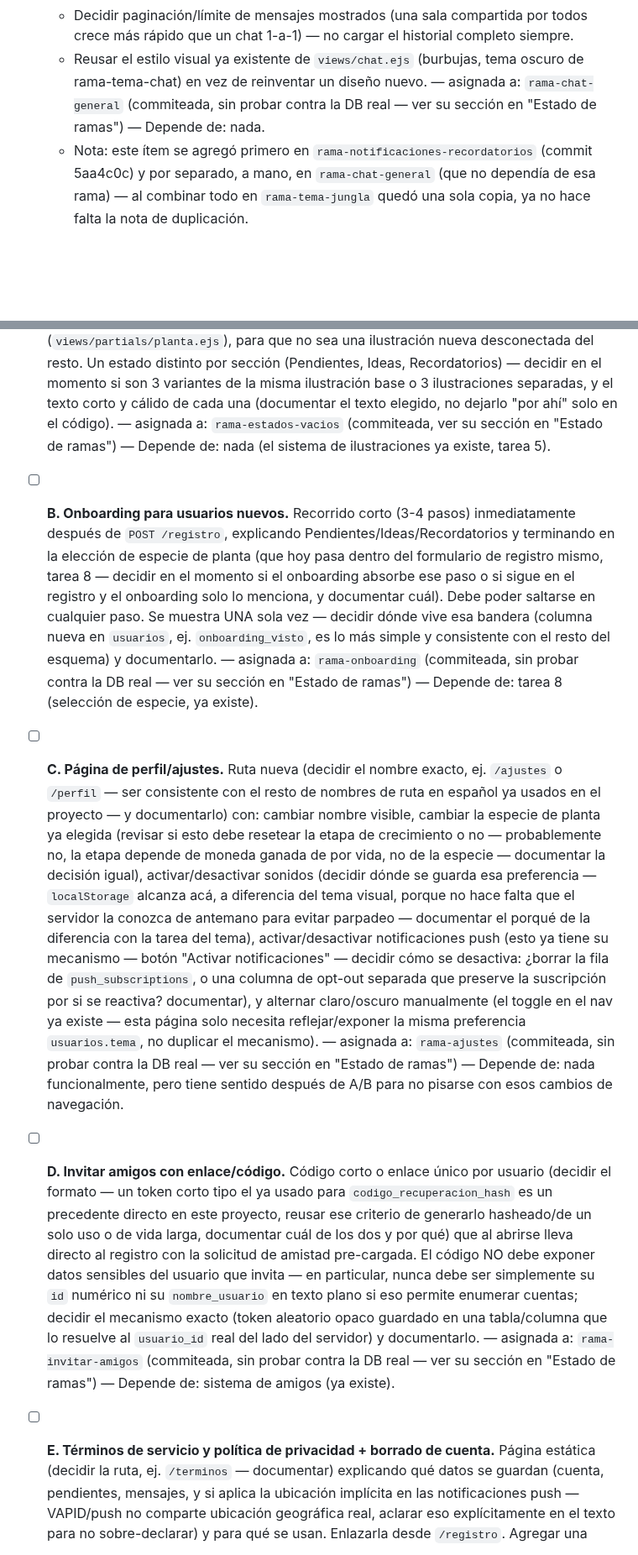
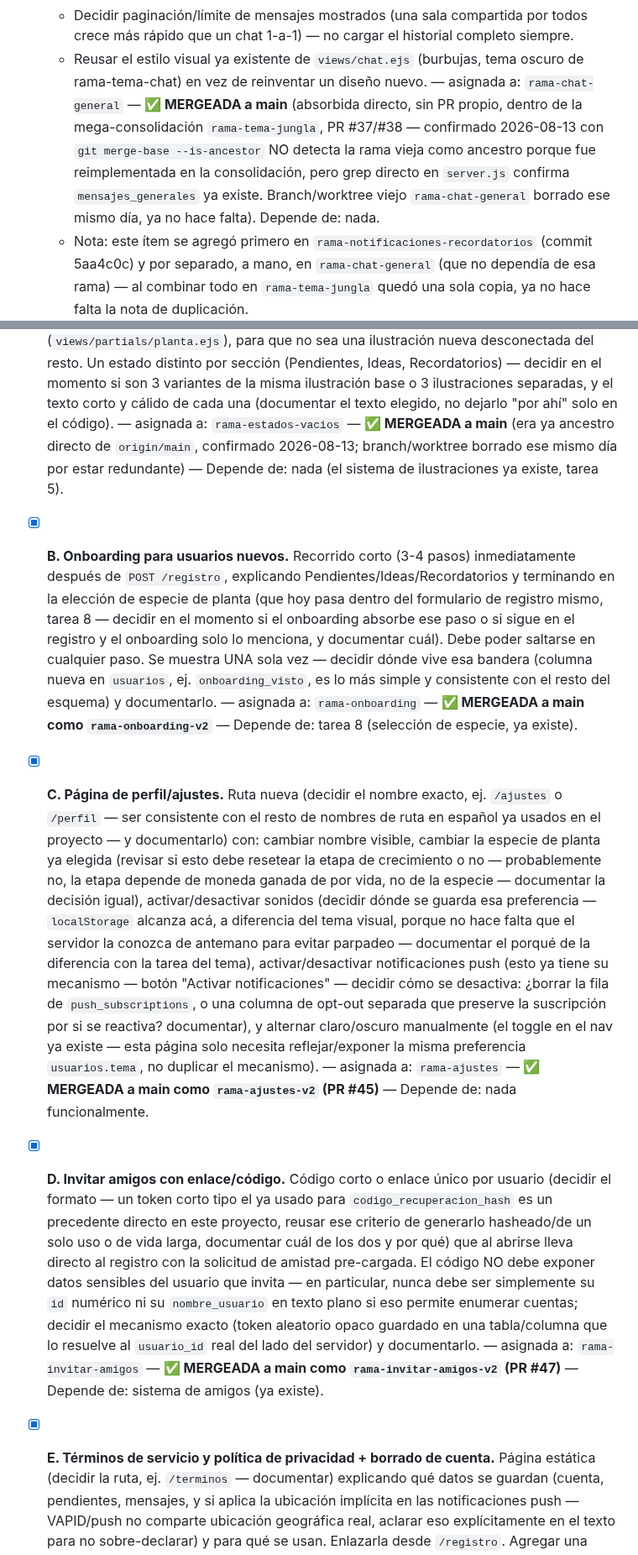
Before and after one commit to brucerojasm15-rgb/bitacora-telegram, a Markdown page: COORDINACION.md, 2 parts joined by grey strips. Shown at 84% size. Rendered like a GitHub page; blank space fills up the shorter version.

```diff
--- a/COORDINACION.md
+++ b/COORDINACION.md
@@ -2374,8 +2374,13 @@ Formato: `- [ ] Descripción corta — asignada a: (rama, o "sin asignar")`
     completo siempre.
   - Reusar el estilo visual ya existente de `views/chat.ejs` (burbujas,
     tema oscuro de rama-tema-chat) en vez de reinventar un diseño nuevo.
-  — asignada a: `rama-chat-general` (commiteada, sin probar contra la DB
-  real — ver su sección en "Estado de ramas") — Depende de: nada.
+  — asignada a: `rama-chat-general` — **✅ MERGEADA a main** (absorbida
+  directo, sin PR propio, dentro de la mega-consolidación `rama-tema-jungla`,
+  PR #37/#38 — confirmado 2026-08-13 con `git merge-base --is-ancestor` NO
+  detecta la rama vieja como ancestro porque fue reimplementada en la
+  consolidación, pero grep directo en `server.js` confirma `mensajes_generales`
+  ya existe. Branch/worktree viejo `rama-chat-general` borrado ese mismo día,
+  ya no hace falta). Depende de: nada.
   - Nota: este ítem se agregó primero en `rama-notificaciones-recordatorios`
     (commit 5aa4c0c) y por separado, a mano, en `rama-chat-general` (que no
     dependía de esa rama) — al combinar todo en `rama-tema-jungla` quedó
@@ -2680,21 +2692,23 @@ código, no acá — acá va el enunciado y las decisiones que ya vienen fijadas
   Recordatorios) — decidir en el momento si son 3 variantes de la misma ilustración base
   o 3 ilustraciones separadas, y el texto corto y cálido de cada una (documentar el texto
   elegido, no dejarlo "por ahí" solo en el código). — asignada a: `rama-estados-vacios`
-  (commiteada, ver su sección en "Estado de ramas") — Depende de: nada (el sistema de
-  ilustraciones ya existe, tarea 5).
-
-- [ ] **B. Onboarding para usuarios nuevos.** Recorrido corto (3-4 pasos) inmediatamente
+  — **✅ MERGEADA a main** (era ya ancestro directo de `origin/main`,
+  confirmado 2026-08-13; branch/worktree borrado ese mismo día por estar
+  redundante) — Depende de: nada (el sistema de ilustraciones ya existe,
+  tarea 5).
+
+- [x] **B. Onboarding para usuarios nuevos.** Recorrido corto (3-4 pasos) inmediatamente
   después de `POST /registro`, explicando Pendientes/Ideas/Recordatorios y terminando en
   la elección de especie de planta (que hoy pasa dentro del formulario de registro mismo,
   tarea 8 — decidir en el momento si el onboarding absorbe ese paso o si sigue en el
   registro y el onboarding solo lo menciona, y documentar cuál). Debe poder saltarse en
   cualquier paso. Se muestra UNA sola vez — decidir dónde vive esa bandera (columna nueva
   en `usuarios`, ej. `onboarding_visto`, es lo más simple y consistente con el resto del
-  esquema) y documentarlo. — asignada a: `rama-onboarding` (commiteada, sin
-  probar contra la DB real — ver su sección en "Estado de ramas") — Depende
+  esquema) y documentarlo. — asignada a: `rama-onboarding` — **✅
+  MERGEADA a main como `rama-onboarding-v2`** — Depende
   de: tarea 8 (selección de especie, ya existe).
 
-- [ ] **C. Página de perfil/ajustes.** Ruta nueva (decidir el nombre exacto, ej.
+- [x] **C. Página de perfil/ajustes.** Ruta nueva (decidir el nombre exacto, ej.
   `/ajustes` o `/perfil` — ser consistente con el resto de nombres de ruta en español ya
   usados en el proyecto — y documentarlo) con: cambiar nombre visible, cambiar la especie
   de planta ya elegida (revisar si esto debe resetear la etapa de crecimiento o no —
@@ -2708,11 +2722,10 @@ código, no acá — acá va el enunciado y las decisiones que ya vienen fijadas
   que preserve la suscripción por si se reactiva? documentar), y alternar claro/oscuro
   manualmente (el toggle en el nav ya existe — esta página solo necesita reflejar/exponer
   la misma preferencia `usuarios.tema`, no duplicar el mecanismo). — asignada a:
-  `rama-ajustes` (commiteada, sin probar contra la DB real — ver su
-  sección en "Estado de ramas") — Depende de: nada funcionalmente, pero tiene sentido
-  después de A/B para no pisarse con esos cambios de navegación.
-
-- [ ] **D. Invitar amigos con enlace/código.** Código corto o enlace único por usuario
+  `rama-ajustes` — **✅ MERGEADA a main como `rama-ajustes-v2` (PR #45)** —
+  Depende de: nada funcionalmente.
+
+- [x] **D. Invitar amigos con enlace/código.** Código corto o enlace único por usuario
   (decidir el formato — un token corto tipo el ya usado para `codigo_recuperacion_hash`
   es un precedente directo en este proyecto, reusar ese criterio de generarlo
   hasheado/de un solo uso o de vida larga, documentar cuál de los dos y por qué) que al
@@ -2721,10 +2734,10 @@ código, no acá — acá va el enunciado y las decisiones que ya vienen fijadas
   simplemente su `id` numérico ni su `nombre_usuario` en texto plano si eso permite
   enumerar cuentas; decidir el mecanismo exacto (token aleatorio opaco guardado en una
   tabla/columna que lo resuelve al `usuario_id` real del lado del servidor) y
-  documentarlo. — asignada a: `rama-invitar-amigos` (commiteada, sin
-  probar contra la DB real — ver su sección en "Estado de ramas") — Depende de: sistema de amigos (ya existe).
-
-- [ ] **E. Términos de servicio y política de privacidad + borrado de cuenta.** Página
+  documentarlo. — asignada a: `rama-invitar-amigos` — **✅ MERGEADA a main
+  como `rama-invitar-amigos-v2` (PR #47)** — Depende de: sistema de amigos (ya existe).
+
+- [x] **E. Términos de servicio y política de privacidad + borrado de cuenta.** Página
   estática (decidir la ruta, ej. `/terminos` — documentar) explicando qué datos se
   guardan (cuenta, pendientes, mensajes, y si aplica la ubicación implícita en las
   notificaciones push — VAPID/push no comparte ubicación geográfica real, aclarar eso
```
Also changed, not shown: other parts of COORDINACION.md (+53 -45 lines).
